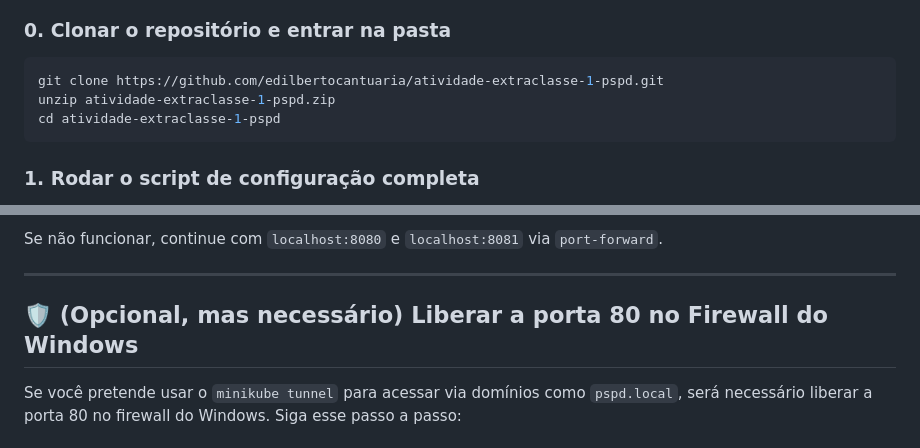
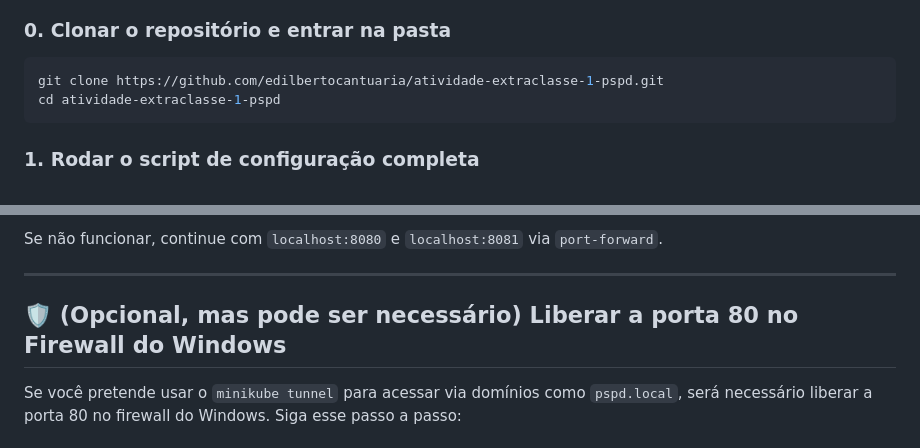
Before and after one commit to edilbertocantuaria/atividade-extraclasse-1-pspd, a Markdown page: README.md, 2 parts joined by grey strips. Rendered like a GitHub page.

````diff
--- a/README.md
+++ b/README.md
@@ -29,7 +29,6 @@ Este repositório demonstra uma arquitetura de microsserviços onde um cliente W
 ### 0. Clonar o repositório e entrar na pasta
 ```bash
 git clone https://github.com/edilbertocantuaria/atividade-extraclasse-1-pspd.git
-unzip atividade-extraclasse-1-pspd.zip
 cd atividade-extraclasse-1-pspd
 ```
 
@@ -90,7 +89,7 @@ Se não funcionar, continue com `localhost:8080` e `localhost:8081` via `port-fo
 
 ---
 
-## 🛡️ (Opcional, mas necessário) Liberar a porta 80 no Firewall do Windows
+## 🛡️ (Opcional, mas pode ser necessário) Liberar a porta 80 no Firewall do Windows
 
 Se você pretende usar o `minikube tunnel` para acessar via domínios como `pspd.local`, será necessário liberar a porta 80 no firewall do Windows. Siga esse passo a passo:
 
````
